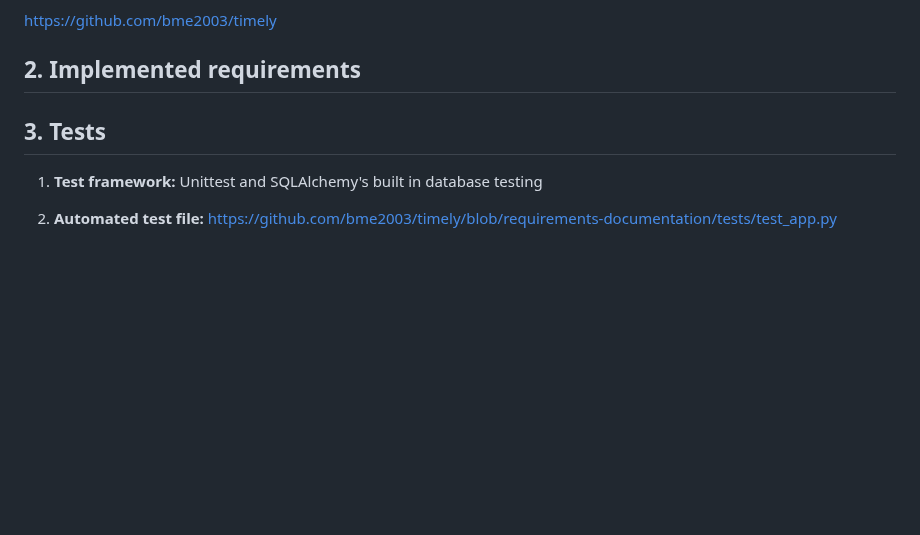
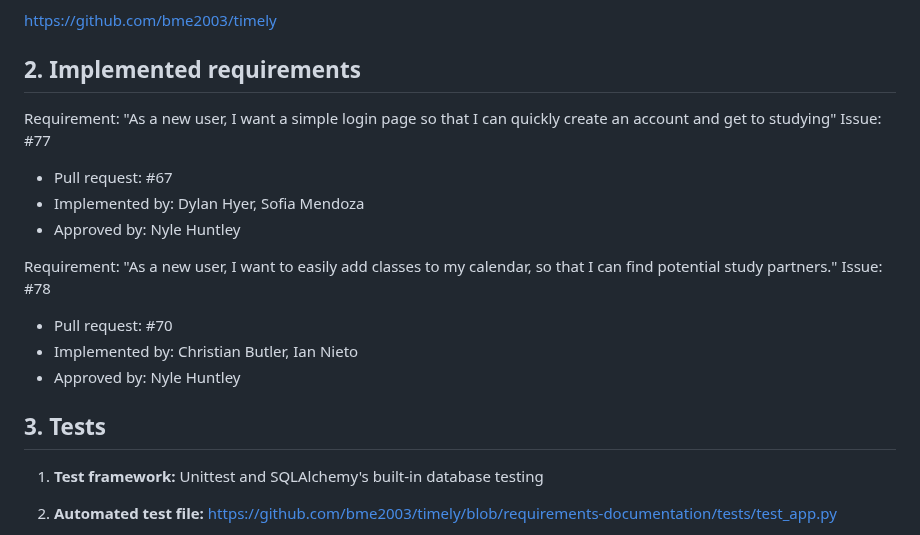
Before and after one commit to bme2003/timely, a Markdown page: Deliverables/D4. Implementation 1/D4. Implementation 1.md, the part around the change. Rendered like a GitHub page; blank space fills up the shorter version.

Commit message:
Update D4. Implementation 1.md
adding implemented requirements

```diff
--- a/Deliverables/D4. Implementation 1/D4. Implementation 1.md
+++ b/Deliverables/D4. Implementation 1/D4. Implementation 1.md
@@ -9,10 +9,23 @@ Timely helps busy university students save time and energy by making it easier t
 https://github.com/bme2003/timely
 
 ## 2. Implemented requirements
+Requirement:
+  "As a new user, I want a simple login page so that I can quickly create an account and get to studying"
+Issue: #77
+- Pull request: #67
+-   Implemented by: Dylan Hyer, Sofia Mendoza
+-   Approved by: Nyle Huntley
+
+Requirement:
+  "As a new user, I want to easily add classes to my calendar, so that I can find potential study partners."
+Issue: #78
+- Pull request: #70
+-   Implemented by: Christian Butler, Ian Nieto
+-   Approved by: Nyle Huntley
 
 
 ## 3. Tests
-1. **Test framework:** Unittest and SQLAlchemy's built in database testing
+1. **Test framework:** Unittest and SQLAlchemy's built-in database testing
 
 2. **Automated test file:** https://github.com/bme2003/timely/blob/requirements-documentation/tests/test_app.py
 
```
